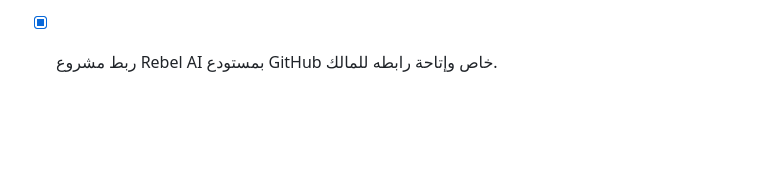
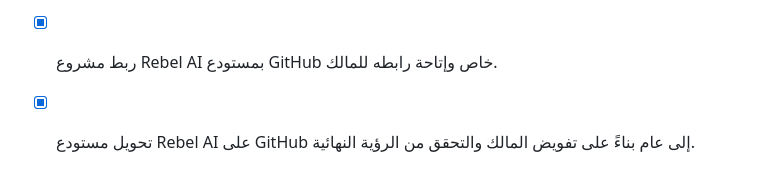
Before and after one commit to msa6100600/rebel-ai, a Markdown page: todo.md, the part around the change. GitHub-like rendering; blank space fills up the shorter version.

Commit message:
chore: record public repository visibility

```diff
--- a/todo.md
+++ b/todo.md
@@ -141,3 +141,4 @@
 - [x] توثيق تصميم آمن لإدارة ملفات ومصادر المشروع وحوكمة Rebal Live والتكاملات قبل تفعيل أي ربط أو رفع خارجي.
 - [x] رفع رقم إصدار Android للدفعة المتقدمة التي تتضمن القياسات ودفتر الأدلة والمخرجات القابلة للتحرير.
 - [x] ربط مشروع Rebel AI بمستودع GitHub خاص وإتاحة رابطه للمالك.
+- [x] تحويل مستودع Rebel AI على GitHub إلى عام بناءً على تفويض المالك والتحقق من الرؤية النهائية.
```
